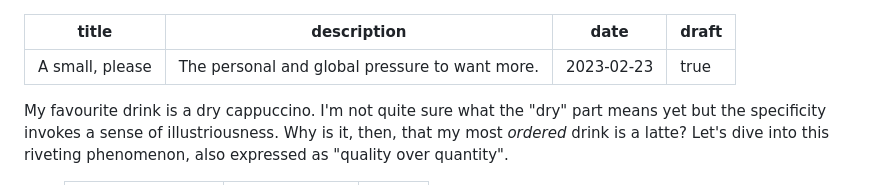
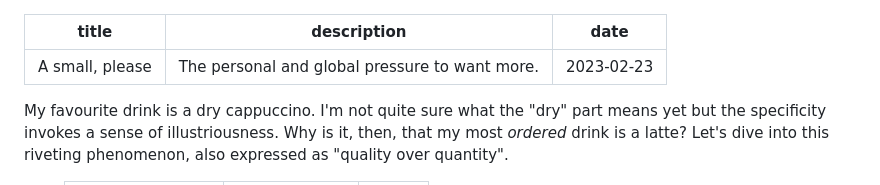
Before and after one commit to mvllow/mellow-site, a Markdown page: content/writing/a-small-please.md, the part around the change. Drawn GitHub-style.

Commit message:
publish a-small-please.md

```diff
--- a/content/writing/a-small-please.md
+++ b/content/writing/a-small-please.md
@@ -2,7 +2,6 @@
 title: A small, please
 description: The personal and global pressure to want more.
 date: 2023-02-23
-draft: true
 ---
 
 My favourite drink is a dry cappuccino. I'm not quite sure what the "dry" part
```
